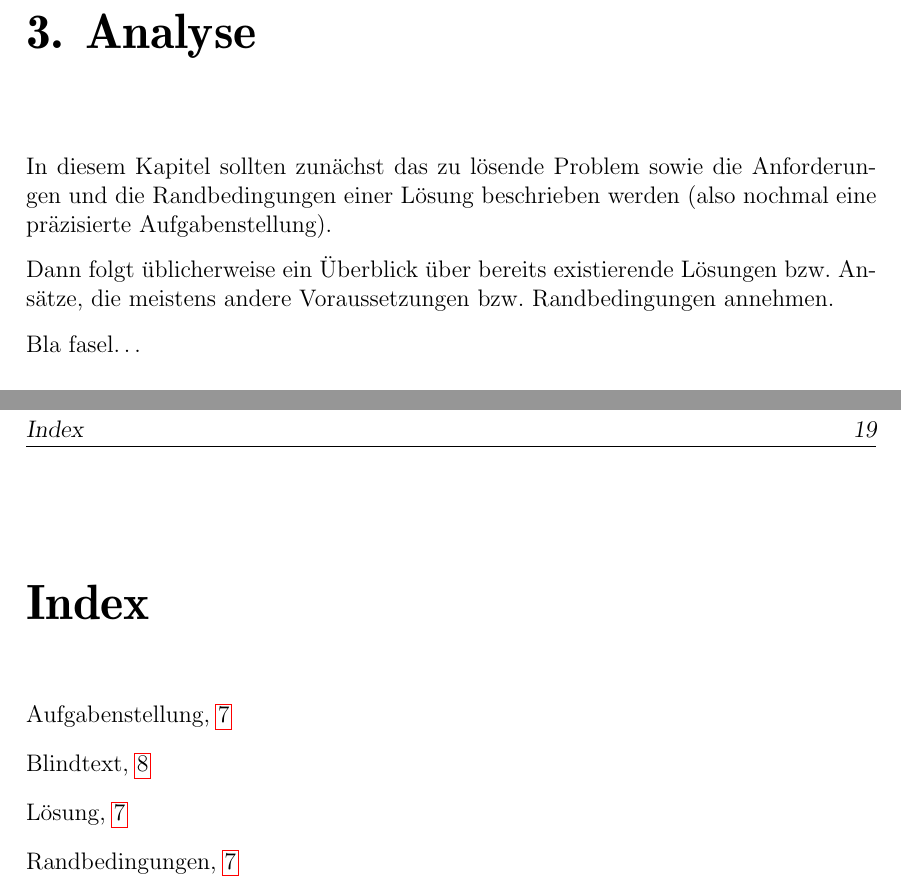
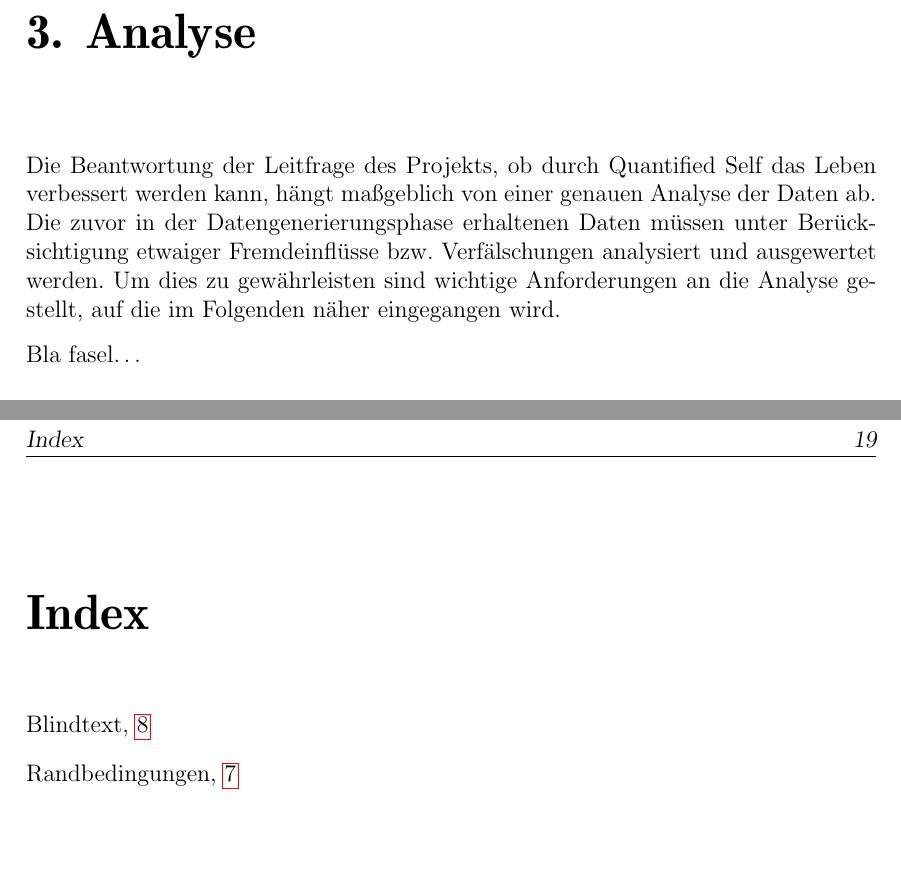
Before and after one commit to napcae/wab3, a LaTeX thesis (00_Projektdokumentation/01_Dokumentation/iso-8859-1/thesis.tex, which reads 00_Projektdokumentation/01_Dokumentation/analyse.tex): two parts of pages 13 and 25 of 25, joined at a grey line, cut so that both start at the same text, the shorter picture padded with empty space. Compiled offline with pdfLaTeX.

Commit message:
- Einleitung Analyse

```diff
--- a/00_Projektdokumentation/01_Dokumentation/analyse.tex
+++ b/00_Projektdokumentation/01_Dokumentation/analyse.tex
@@ -4,14 +4,13 @@
 \chapter{Analyse}
 \label{ch:Analyse}
 %% ==============================
-In diesem Kapitel sollten zunächst das zu lösende Problem
-sowie die Anforderungen und die Randbedingungen
-einer Lösung\index{Lösung} beschrieben werden (also nochmal
-eine präzisierte Aufgabenstellung\index{Aufgabenstellung}).
 
-Dann folgt üblicherweise ein Überblick über bereits existierende
-Lösungen bzw. Ansätze, die meistens andere Voraussetzungen bzw.
-Randbedingungen annehmen.
+Die Beantwortung der Leitfrage des Projekts, ob durch Quantified Self das Leben verbessert werden kann, hängt maßgeblich von einer genauen Analyse der Daten ab.
+Die zuvor in der Datengenerierungsphase erhaltenen Daten müssen unter Berücksichtigung etwaiger Fremdeinflüsse bzw. Verfälschungen analysiert und ausgewertet werden.
+Um dies zu gewährleisten sind wichtige Anforderungen an die Analyse gestellt, auf die im Folgenden näher eingegangen wird.
+
+%%In diesem Kapitel sollten zunächst das zu lösende Problem sowie die Anforderungen und die Randbedingungen einer Lösung\index{Lösung} beschrieben werden (also nochmal eine präzisierte Aufgabenstellung\index{Aufgabenstellung}).
+%%Dann folgt üblicherweise ein Überblick über bereits existierende Lösungen bzw. Ansätze, die meistens andere Voraussetzungen bzw. Randbedingungen annehmen.
 
 Bla fasel\ldots
 
```
Also changed, not shown: 00_Projektdokumentation/01_Dokumentation/thesis.pdf.
